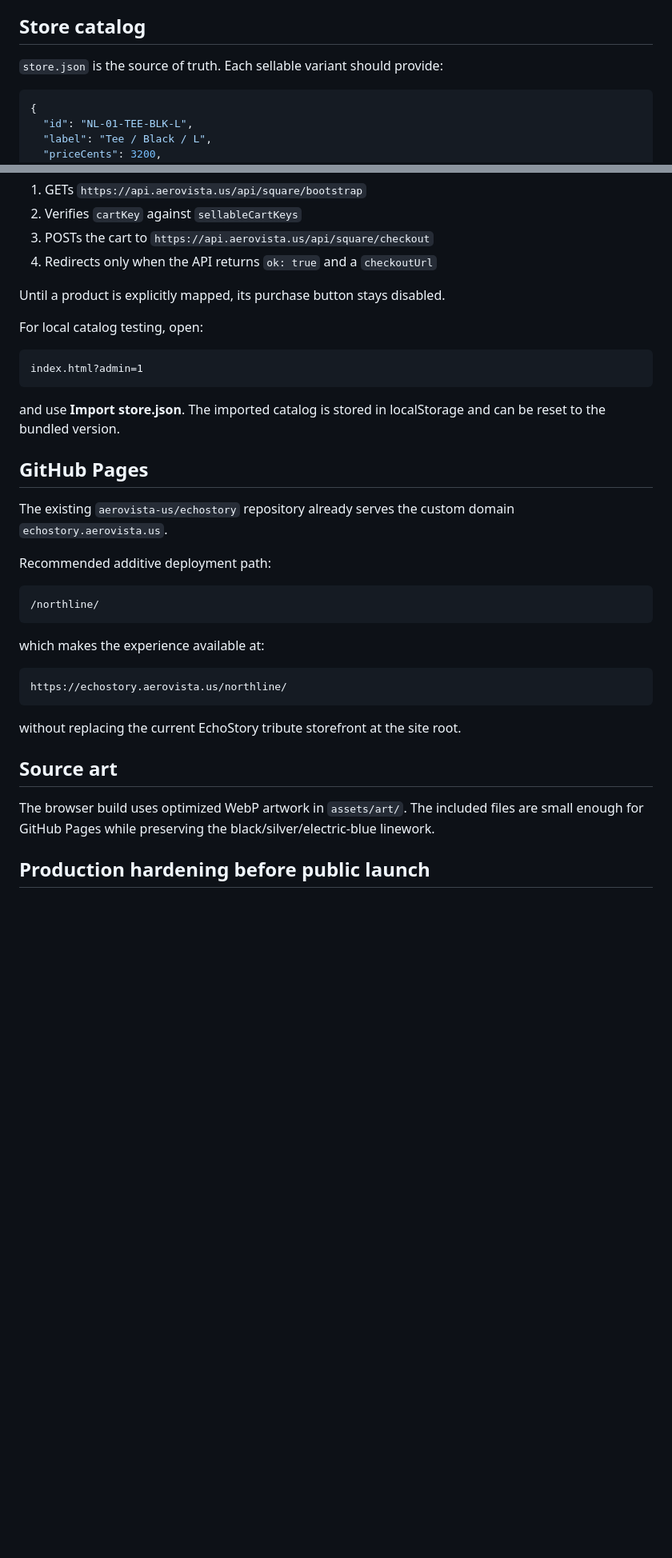
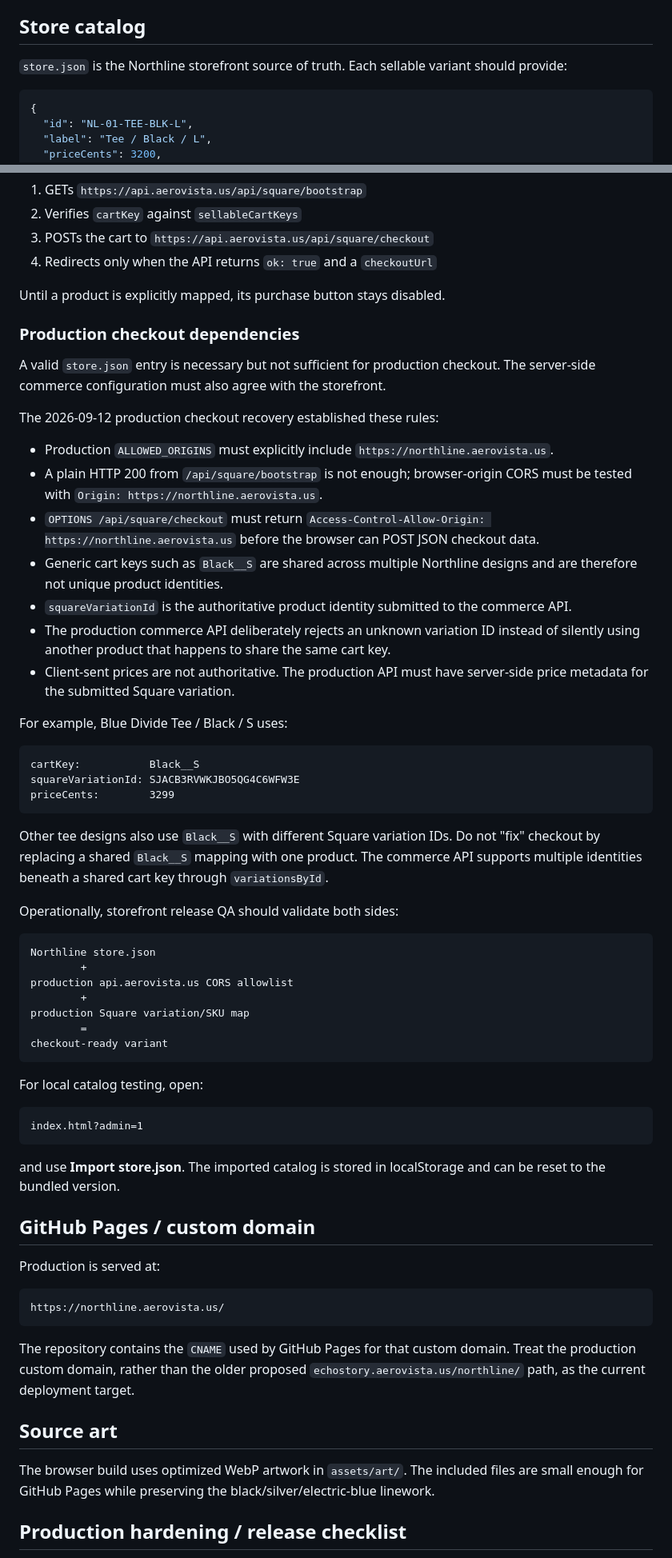
Before and after one commit to aerovista-us/northline, a Markdown page: README.md, 2 parts joined by grey strips. Shown at 80% size. Drawn GitHub-style; blank space fills up the shorter version.

Commit message:
docs: record production checkout dependencies

````diff
--- a/README.md
+++ b/README.md
@@ -38,7 +40,7 @@ The player exposes loading, buffering, playback and error states, publishes dura
 
 ## Store catalog
 
-`store.json` is the source of truth. Each sellable variant should provide:
+`store.json` is the Northline storefront source of truth. Each sellable variant should provide:
 
 ```json
 {
@@ -60,6 +62,42 @@ The client:
 
 Until a product is explicitly mapped, its purchase button stays disabled.
 
+### Production checkout dependencies
+
+A valid `store.json` entry is necessary but not sufficient for production checkout. The server-side commerce configuration must also agree with the storefront.
+
+The 2026-09-12 production checkout recovery established these rules:
+
+- Production `ALLOWED_ORIGINS` must explicitly include `https://northline.aerovista.us`.
+- A plain HTTP 200 from `/api/square/bootstrap` is not enough; browser-origin CORS must be tested with `Origin: https://northline.aerovista.us`.
+- `OPTIONS /api/square/checkout` must return `Access-Control-Allow-Origin: https://northline.aerovista.us` before the browser can POST JSON checkout data.
+- Generic cart keys such as `Black__S` are shared across multiple Northline designs and are therefore not unique product identities.
+- `squareVariationId` is the authoritative product identity submitted to the commerce API.
+- The production commerce API deliberately rejects an unknown variation ID instead of silently using another product that happens to share the same cart key.
+- Client-sent prices are not authoritative. The production API must have server-side price metadata for the submitted Square variation.
+
+For example, Blue Divide Tee / Black / S uses:
+
+```text
+cartKey:           Black__S
+squareVariationId: SJACB3RVWKJBO5QG4C6WFW3E
+priceCents:        3299
+```
+
+Other tee designs also use `Black__S` with different Square variation IDs. Do not "fix" checkout by replacing a shared `Black__S` mapping with one product. The commerce API supports multiple identities beneath a shared cart key through `variationsById`.
+
+Operationally, storefront release QA should validate both sides:
+
+```text
+Northline store.json
+        +
+production api.aerovista.us CORS allowlist
+        +
+production Square variation/SKU map
+        =
+checkout-ready variant
+```
+
 For local catalog testing, open:
 
 ```text
@@ -68,27 +106,19 @@ index.html?admin=1
 
 and use **Import store.json**. The imported catalog is stored in localStorage and can be reset to the bundled version.
 
-## GitHub Pages
+## GitHub Pages / custom domain
 
-The existing `aerovista-us/echostory` repository already serves the custom domain `echostory.aerovista.us`.
-
-Recommended additive deployment path:
+Production is served at:
 
 ```text
-/northline/
+https://northline.aerovista.us/
 ```
 
-which makes the experience available at:
-
-```text
-https://echostory.aerovista.us/northline/
-```
-
-without replacing the current EchoStory tribute storefront at the site root.
+The repository contains the `CNAME` used by GitHub Pages for that custom domain. Treat the production custom domain, rather than the older proposed `echostory.aerovista.us/northline/` path, as the current deployment target.
 
 ## Source art
 
 The browser build uses optimized WebP artwork in `assets/art/`. The included files are small enough for GitHub Pages while preserving the black/silver/electric-blue linework.
 
-## Production hardening before public launch
+## Production hardening / release checklist
 
````
Also changed, not shown: other parts of README.md (+8 -2 lines).
